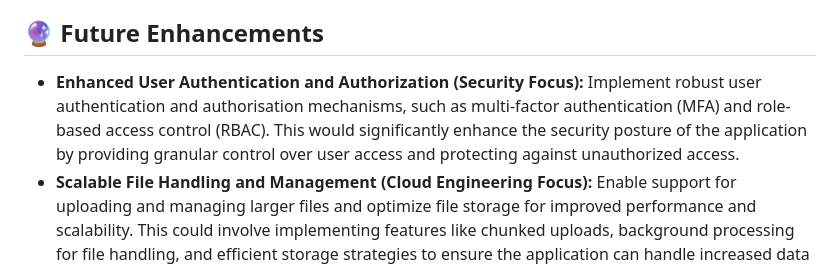
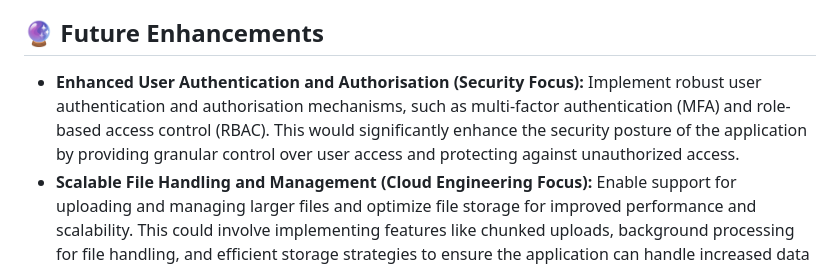
Before and after one commit to Ajibolawal/cloud-secure-file-sharing, a Markdown page: README.md, the part around the change. Rendered like a GitHub page.

```diff
--- a/README.md
+++ b/README.md
@@ -165,7 +165,7 @@ This project is all about providing a secure way to share files using cloud tech
 - Automation
 
 ## 🔮 Future Enhancements
-- **Enhanced User Authentication and Authorization (Security Focus):** Implement robust user authentication and authorisation mechanisms, such as multi-factor authentication (MFA) and role-based access control (RBAC). This would significantly enhance the security posture of the application by providing granular control over user access and protecting against unauthorized access.
+- **Enhanced User Authentication and Authorisation (Security Focus):** Implement robust user authentication and authorisation mechanisms, such as multi-factor authentication (MFA) and role-based access control (RBAC). This would significantly enhance the security posture of the application by providing granular control over user access and protecting against unauthorized access.
 - **Scalable File Handling and Management (Cloud Engineering Focus):** Enable support for uploading and managing larger files and optimize file storage for improved performance and scalability. This could involve implementing features like chunked uploads, background processing for file handling, and efficient storage strategies to ensure the application can handle increased data volumes and user traffic.
 - **Improved User Interface and Experience with Accessibility Considerations (Cloud Engineering Focus):** Develop an improved user interface (UI) and user experience (UX) for enhanced usability and accessibility. This includes ensuring the application is user-friendly, intuitive, and accessible to users with disabilities, demonstrating a commitment to inclusivity and modern web development practices.
 - **Integration with Additional Azure Services for Extended Functionality (Cloud Engineering Focus):** Integrate with additional Azure services to extend functionality and leverage the power of the Azure ecosystem. This could include services such as Azure Functions for serverless computing, Azure Database for persistent data storage, and Azure Monitor for enhanced logging and monitoring.
```
